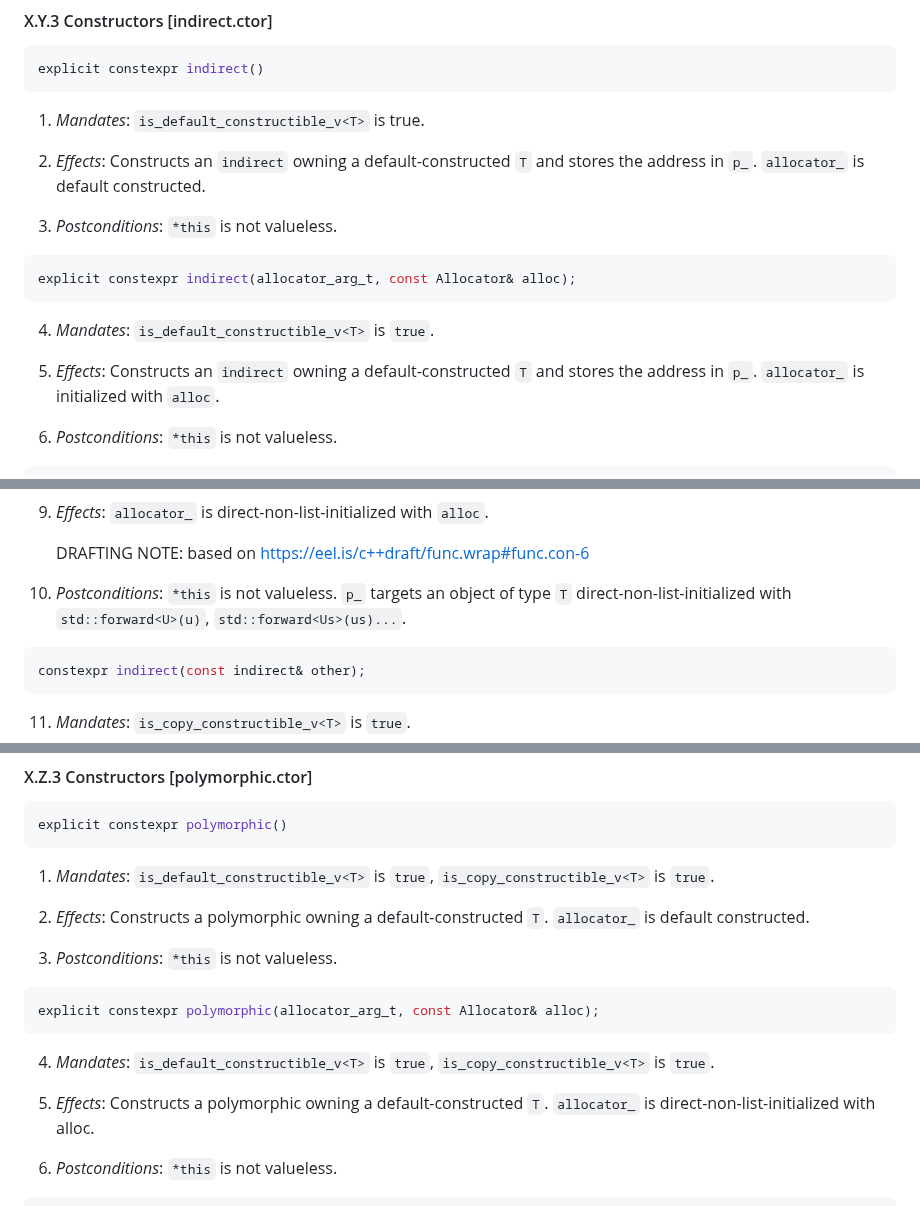
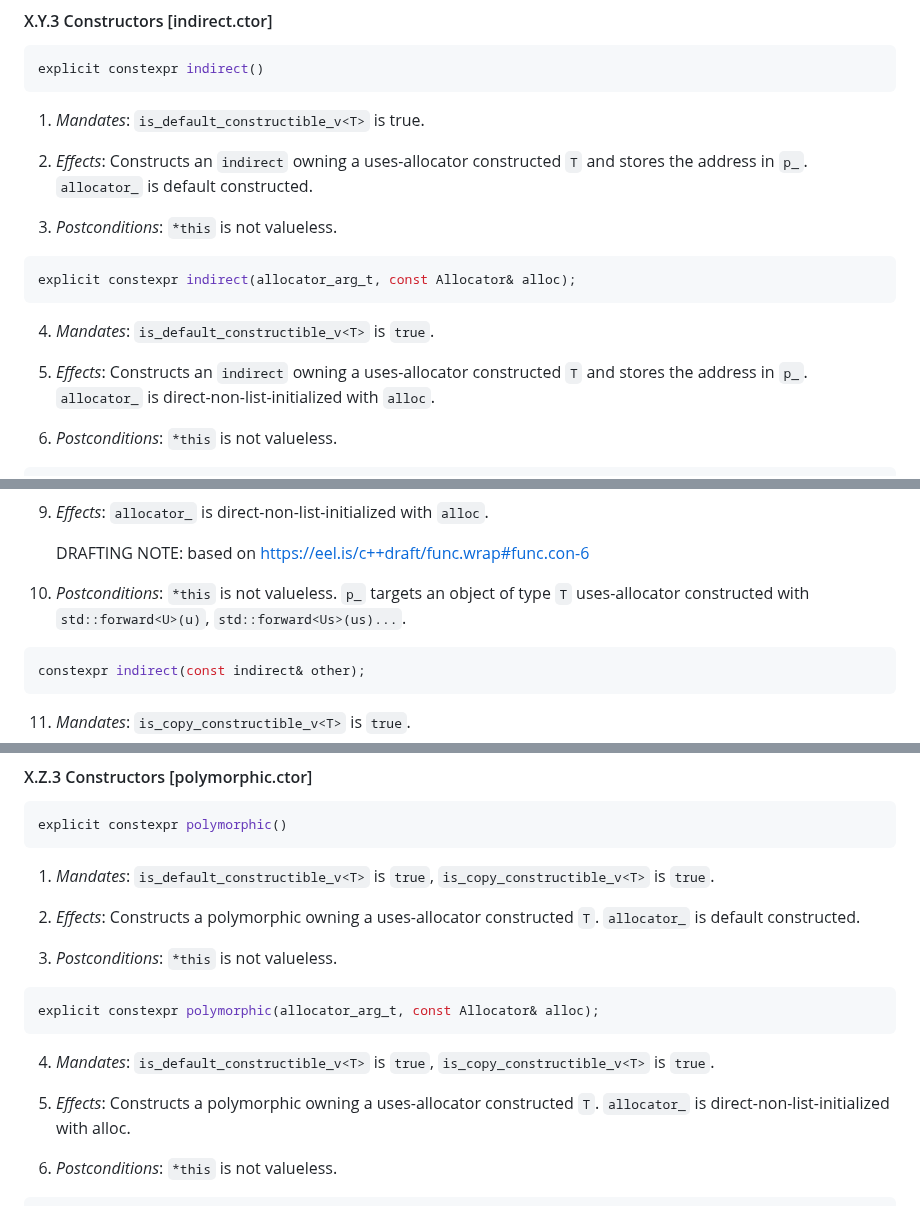
Before and after one commit to jbcoe/value_types, a Markdown page: DRAFT.md, 3 parts joined by grey strips. Rendered like a GitHub page.

Commit message:
Specify uses-allocator construction

````diff
--- a/DRAFT.md
+++ b/DRAFT.md
@@ -605,8 +606,8 @@ explicit constexpr indirect()
 
 1. _Mandates_: `is_default_constructible_v<T>` is true.
 
-2. _Effects_: Constructs an `indirect` owning a default-constructed `T` and stores the address in `p_`.
-  `allocator_` is default constructed.
+2. _Effects_: Constructs an `indirect` owning a uses-allocator constructed `T`
+  and stores the address in `p_`. `allocator_` is default constructed.
 
 3. _Postconditions_: `*this` is not valueless.
 
@@ -616,7 +617,8 @@ explicit constexpr indirect(allocator_arg_t, const Allocator& alloc);
 
 4. _Mandates_: `is_default_constructible_v<T>` is `true`.
 
-5. _Effects_: Constructs an `indirect` owning a default-constructed `T` and stores the address in `p_`. `allocator_` is initialized with `alloc`.
+5. _Effects_: Constructs an `indirect` owning a uses-allocator constructed `T` and
+  stores the address in `p_`. `allocator_` is direct-non-list-initialized with `alloc`.
 
 6. _Postconditions_: `*this` is not valueless.
 
@@ -639,7 +641,8 @@ explicit constexpr indirect(allocator_arg_t, const Allocator& alloc, U&& u, Us&&
 
     DRAFTING NOTE: based on https://eel.is/c++draft/func.wrap#func.con-6
 
-10. _Postconditions_: `*this` is not valueless.  `p_` targets an object of type `T` direct-non-list-initialized with `std::forward<U>(u)`, `std::forward<Us>(us)...`.
+10. _Postconditions_: `*this` is not valueless.  `p_` targets an object of type `T`
+  uses-allocator constructed with `std::forward<U>(u)`, `std::forward<Us>(us)...`.
 
 ```c++
 constexpr indirect(const indirect& other);
@@ -1118,7 +1121,7 @@ explicit constexpr polymorphic()
 1. _Mandates_: `is_default_constructible_v<T>` is `true`,
   `is_copy_constructible_v<T>` is `true`.
 
-2. _Effects_: Constructs a polymorphic owning a default-constructed `T`.
+2. _Effects_: Constructs a polymorphic owning a uses-allocator constructed `T`.
   `allocator_` is default constructed.
 
 3. _Postconditions_: `*this` is not valueless.
@@ -1130,7 +1133,7 @@ explicit constexpr polymorphic(allocator_arg_t, const Allocator& alloc);
 4. _Mandates_: `is_default_constructible_v<T>` is `true`,
   `is_copy_constructible_v<T>` is `true`.
 
-5. _Effects_: Constructs a polymorphic owning a default-constructed `T`.
+5. _Effects_: Constructs a polymorphic owning a uses-allocator constructed `T`.
    `allocator_` is direct-non-list-initialized with alloc.
 
 6. _Postconditions_: `*this` is not valueless.
````
Also changed, not shown: other parts of DRAFT.md (+5 -3 lines).
